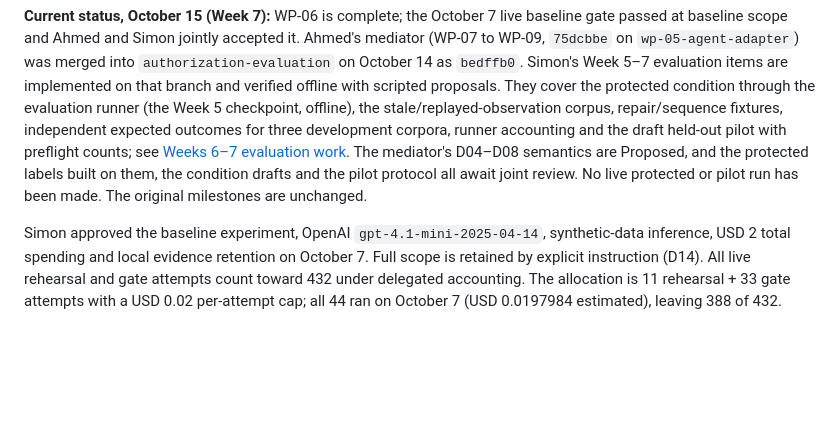
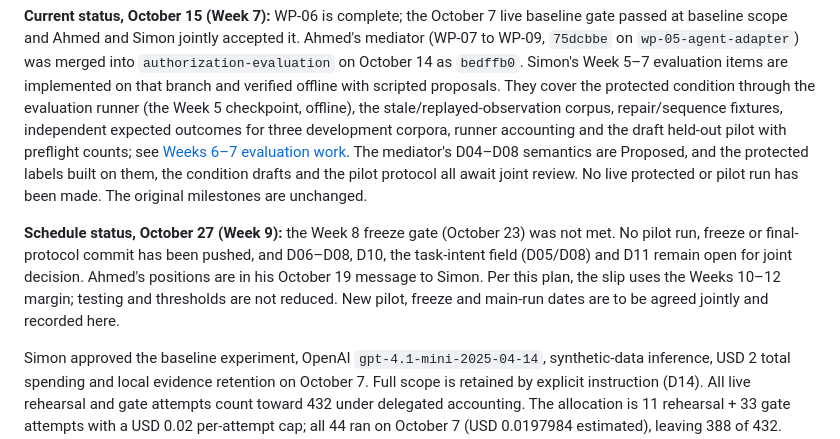
Before and after one commit to Ahmed20git/CybersecurityIoT, a Markdown page: docs/project_plan.md, the part around the change. Rendered like a GitHub page; blank space fills up the shorter version.

Commit message:
docs(plan): record that the Week 8 freeze gate slipped

```diff
--- a/docs/project_plan.md
+++ b/docs/project_plan.md
@@ -5,6 +5,8 @@ Updated 2026-10-15. **Week 4 ran from Monday September 21 to Friday September 25
 Aim for a complete deliverable candidate by **Friday November 6 (Week 10)**, joint review by **Friday November 13 (Week 11)**, and all corrections and internal sign-off by **Friday November 20 (Week 12)**. Week 13 is reserved for submission. The earlier proposal's Week 5 gate is superseded by the [revised contract](reference/EffectShield_Revised_Research_Project_Contract.docx)'s Week 4 gate. The original contract's Weeks 14–15 delivery schedule remains source history; the agreed Week 13 deadline and Weeks 10–12 completion goal control this plan. Technical scope, research deliverables and acceptance criteria remain unchanged.
 
 **Current status, October 15 (Week 7):** WP-06 is complete; the October 7 live baseline gate passed at baseline scope and Ahmed and Simon jointly accepted it. Ahmed's mediator (WP-07 to WP-09, `75dcbbe` on `wp-05-agent-adapter`) was merged into `authorization-evaluation` on October 14 as `bedffb0`. Simon's Week 5–7 evaluation items are implemented on that branch and verified offline with scripted proposals. They cover the protected condition through the evaluation runner (the Week 5 checkpoint, offline), the stale/replayed-observation corpus, repair/sequence fixtures, independent expected outcomes for three development corpora, runner accounting and the draft held-out pilot with preflight counts; see [Weeks 6–7 evaluation work](#weeks-67-evaluation-work). The mediator's D04–D08 semantics are Proposed, and the protected labels built on them, the condition drafts and the pilot protocol all await joint review. No live protected or pilot run has been made. The original milestones are unchanged.
+
+**Schedule status, October 27 (Week 9):** the Week 8 freeze gate (October 23) was not met. No pilot run, freeze or final-protocol commit has been pushed, and D06–D08, D10, the task-intent field (D05/D08) and D11 remain open for joint decision. Ahmed's positions are in his October 19 message to Simon. Per this plan, the slip uses the Weeks 10–12 margin; testing and thresholds are not reduced. New pilot, freeze and main-run dates are to be agreed jointly and recorded here.
 
 Simon approved the baseline experiment, OpenAI `gpt-4.1-mini-2025-04-14`, synthetic-data inference, USD 2 total spending and local evidence retention on October 7. Full scope is retained by explicit instruction (D14). All live rehearsal and gate attempts count toward 432 under delegated accounting. The allocation is 11 rehearsal + 33 gate attempts with a USD 0.02 per-attempt cap; all 44 ran on October 7 (USD 0.0197984 estimated), leaving 388 of 432. Later enforcement/final-study decisions remain separate.
 
```
